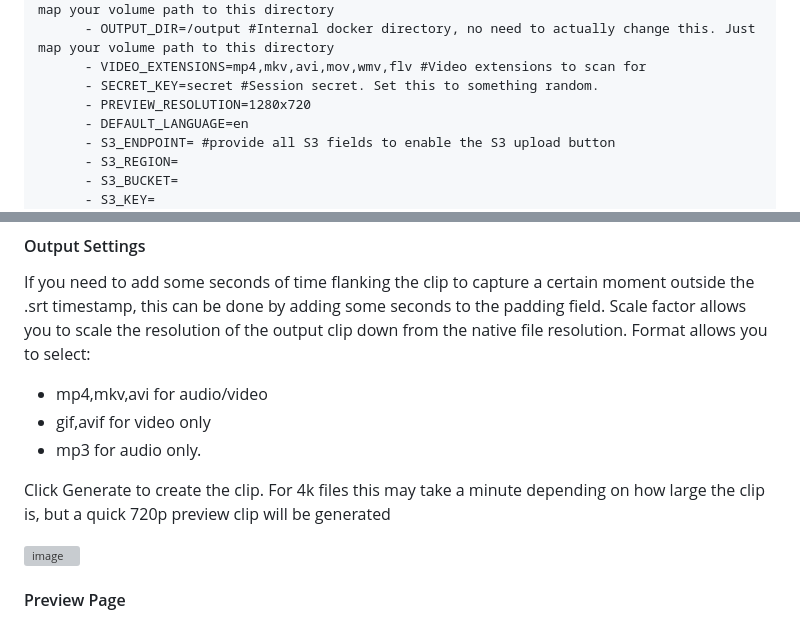
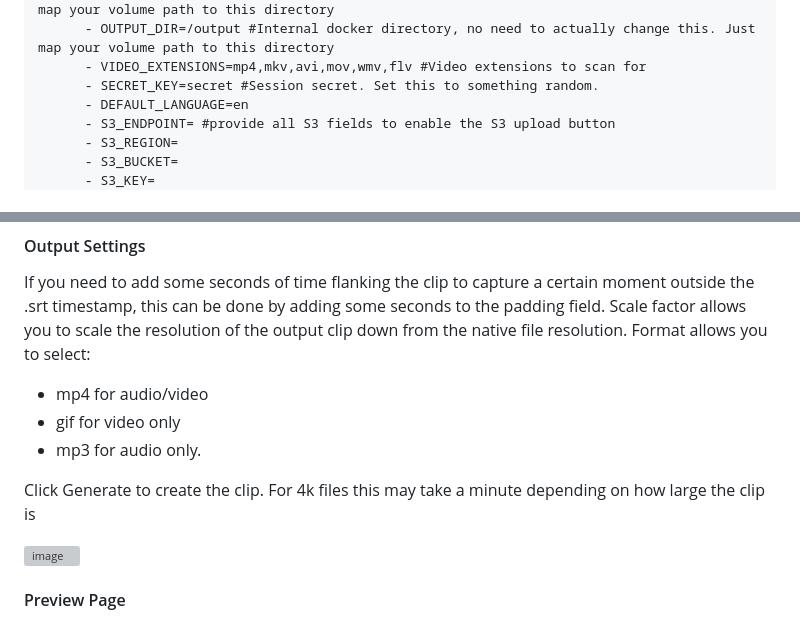
Before and after one commit to JermaNoiD/jclipper, a Markdown page: README.md, 2 parts joined by grey strips. Drawn GitHub-style; grey boxes are pictures that could not be loaded.

```diff
--- a/README.md
+++ b/README.md
@@ -19,7 +19,6 @@ services:
       - OUTPUT_DIR=/output #Internal docker directory, no need to actually change this. Just map your volume path to this directory
       - VIDEO_EXTENSIONS=mp4,mkv,avi,mov,wmv,flv #Video extensions to scan for
       - SECRET_KEY=secret #Session secret. Set this to something random.
-      - PREVIEW_RESOLUTION=1280x720
       - DEFAULT_LANGUAGE=en
       - S3_ENDPOINT= #provide all S3 fields to enable the S3 upload button
       - S3_REGION=
@@ -65,11 +64,11 @@ Click proceed to continue to the output settings page.
 If you need to add some seconds of time flanking the clip to capture a certain moment outside the .srt timestamp, this can be done by adding some seconds to the padding field.
 Scale factor allows you to scale the resolution of the output clip down from the native file resolution.
 Format allows you to select:
-- mp4,mkv,avi for audio/video
-- gif,avif for video only
+- mp4 for audio/video
+- gif for video only
 - mp3 for audio only.
 
-Click Generate to create the clip. For 4k files this may take a minute depending on how large the clip is, but a quick 720p preview clip will be generated
+Click Generate to create the clip. For 4k files this may take a minute depending on how large the clip is
 
 <img width="400" alt="image" src="https://github.com/user-attachments/assets/fe6e4e88-0fe1-4826-bdeb-447ead7c369d" />
 
```
